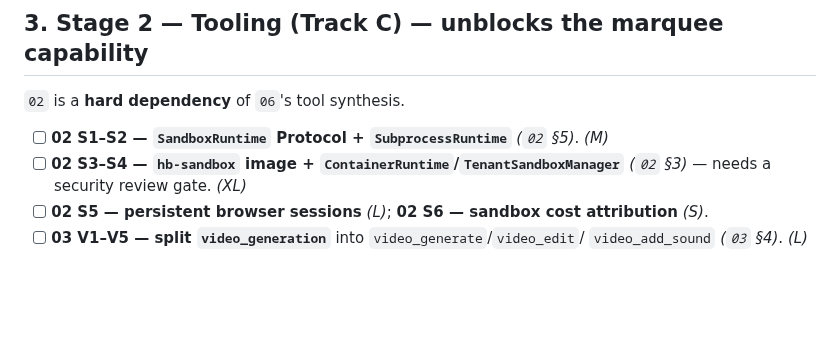
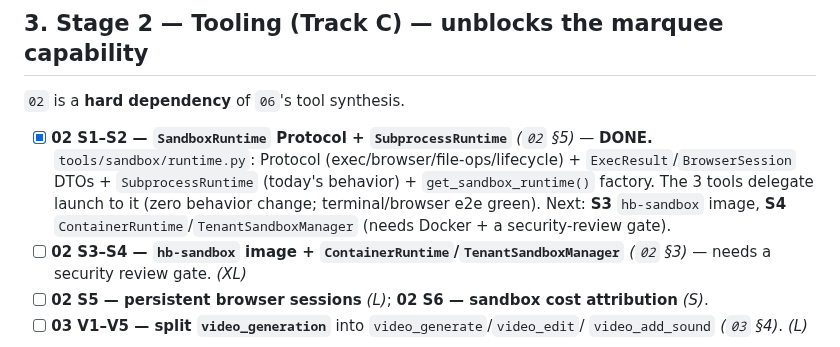
Before and after one commit to gondolerahul/hb-proto-3, a Markdown page: docs/phase12/WHATS_NEXT.md, the part around the change. Drawn GitHub-style; blank space fills up the shorter version.

Commit message:
docs(02): mark S1-S2 done (SandboxRuntime + SubprocessRuntime)
Co-Authored-By: Claude Opus 4.8 <noreply@anthropic.com>

```diff
--- a/docs/phase12/WHATS_NEXT.md
+++ b/docs/phase12/WHATS_NEXT.md
@@ -119,7 +119,13 @@ capabilities, `07` hardening — none started.
 
 `02` is a **hard dependency** of `06`'s tool synthesis.
 
-- [ ] **02 S1–S2 — `SandboxRuntime` Protocol + `SubprocessRuntime`** *(`02` §5)*. *(M)*
+- [x] **02 S1–S2 — `SandboxRuntime` Protocol + `SubprocessRuntime`** *(`02` §5)* —
+      **DONE.** `tools/sandbox/runtime.py`: Protocol (exec/browser/file-ops/lifecycle)
+      + `ExecResult`/`BrowserSession` DTOs + `SubprocessRuntime` (today's behavior)
+      + `get_sandbox_runtime()` factory. The 3 tools delegate launch to it
+      (zero behavior change; terminal/browser e2e green). Next: **S3** `hb-sandbox`
+      image, **S4** `ContainerRuntime`/`TenantSandboxManager` (needs Docker + a
+      security-review gate).
 - [ ] **02 S3–S4 — `hb-sandbox` image + `ContainerRuntime`/`TenantSandboxManager`**
       *(`02` §3)* — needs a security review gate. *(XL)*
 - [ ] **02 S5 — persistent browser sessions** *(L)*; **02 S6 — sandbox cost
```
